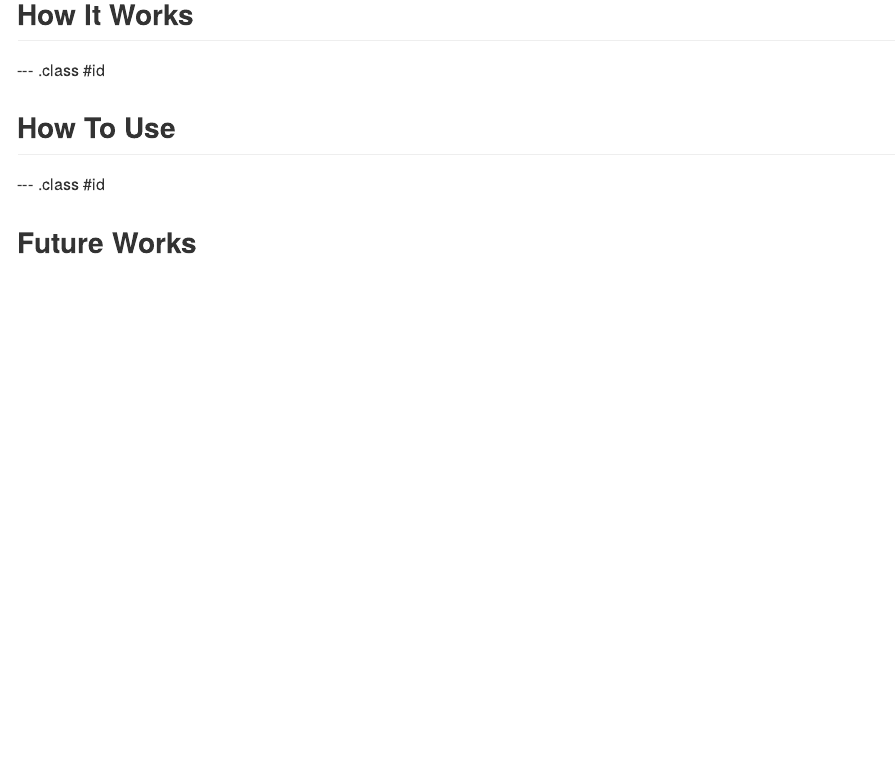
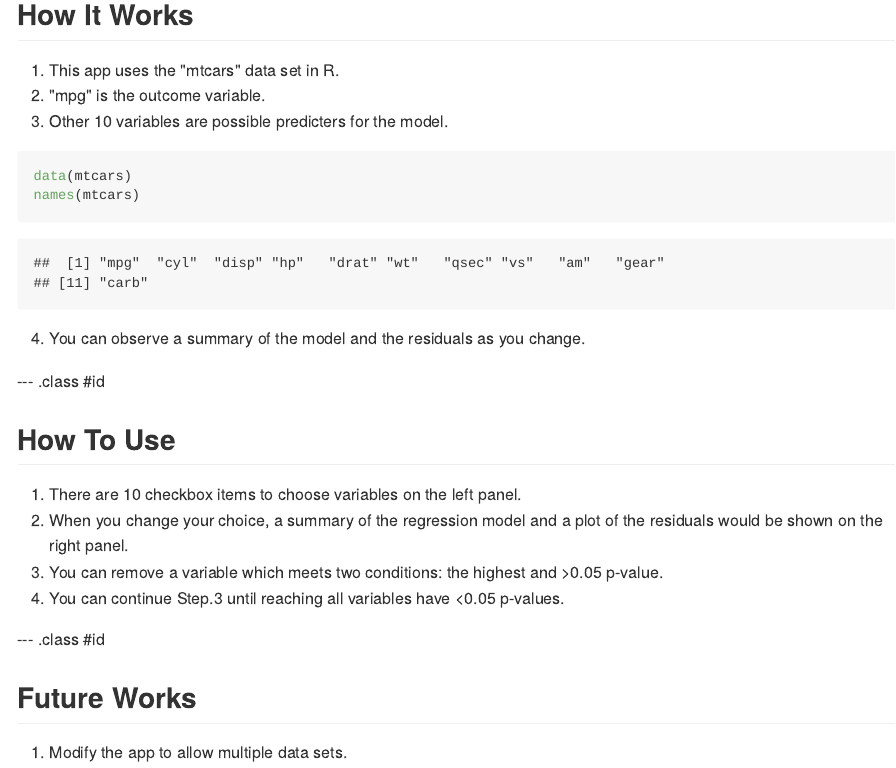
Before and after one commit to snaga/DevelopingDataProductsCourseProject, an R Markdown document (index.Rmd): the page in a window 1100 px wide, from 240 px down. The pictures show the output file index.md that the author committed with the source, drawn offline in the style of GitHub.

Commit message:
publishing deck

````diff
--- a/index.Rmd
+++ b/index.Rmd
@@ -18,11 +18,26 @@ knit        : slidify::knit2slides
 
 --- .class #id
 ## How It Works
+1. This app uses the "mtcars" data set in R.
+2. "mpg" is the outcome variable.
+3. Other 10 variables are possible predicters for the model.
+```{r}
+data(mtcars)
+names(mtcars)
+```
+4. You can observe a summary of the model and the residuals as you change.
 
 --- .class #id
 
 ## How To Use
 
+1. There are 10 checkbox items to choose variables on the left panel.
+2. When you change your choice, a summary of the regression model and a plot of the residuals would be shown on the right panel.
+3. You can remove a variable which meets two conditions: the highest and >0.05 p-value.
+4. You can continue Step.3 until reaching all variables have <0.05 p-values.
+
 --- .class #id
 
 ## Future Works
+
+1. Modify the app to allow multiple data sets.
````
Also changed, not shown: slidify.R (+3 -1 lines), index.html, index.md, 1 other file.
